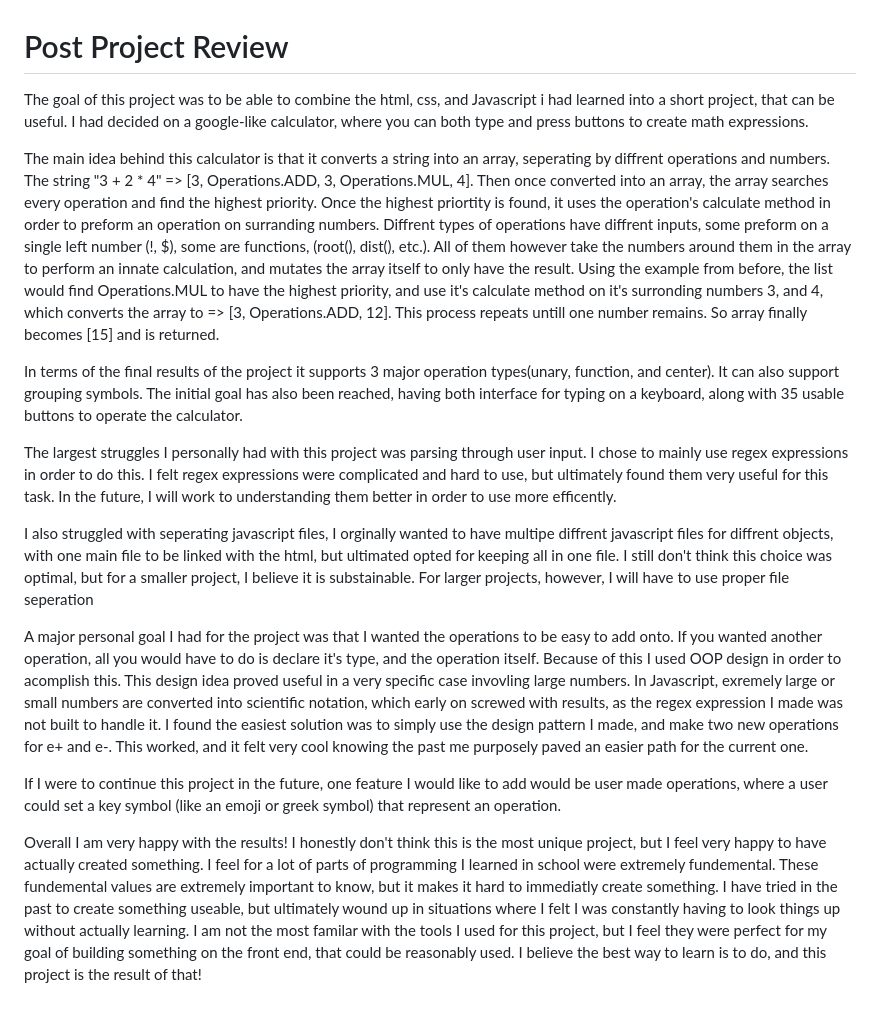
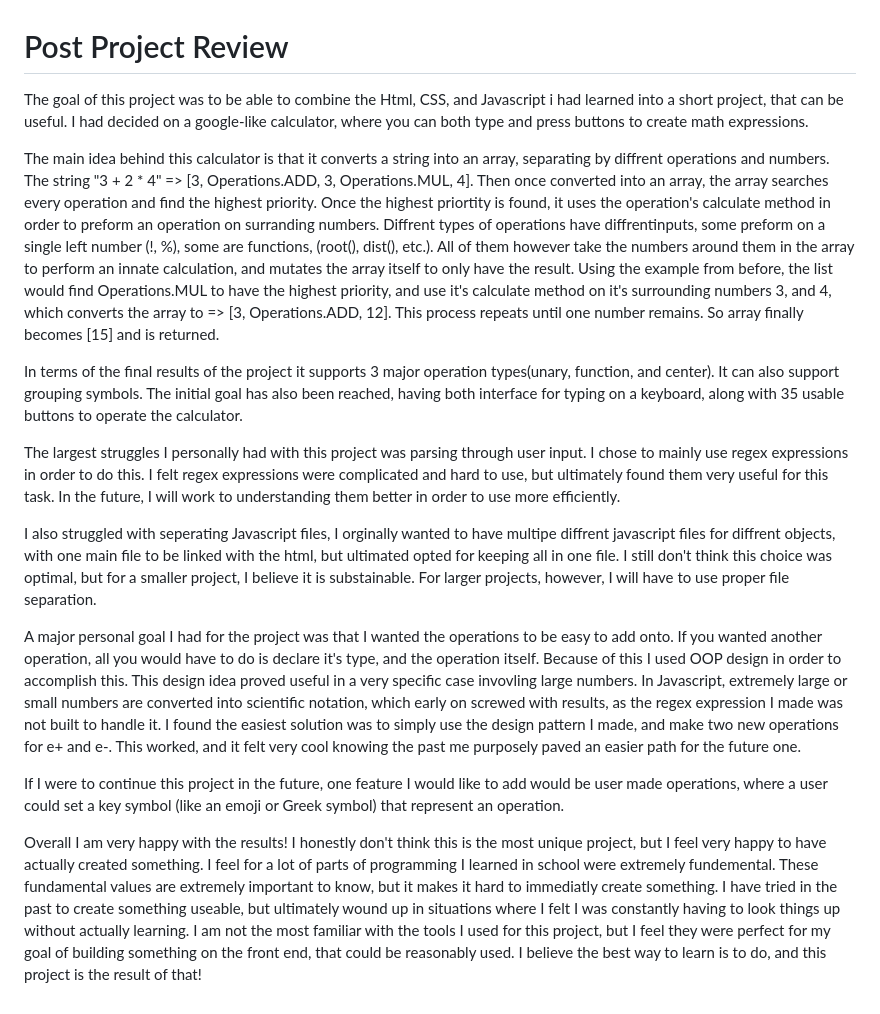
Before and after one commit to Tayedoane/calculator-project, a Markdown page: README.md, the part around the change. Drawn GitHub-style.

Commit message:
fixed spelling

```diff
--- a/README.md
+++ b/README.md
@@ -1,16 +1,16 @@
 # Post Project Review
-The goal of this project was to be able to combine the html, css, and Javascript i had learned into a short project, that can be useful. I had decided on a google-like calculator, where you can both type and press buttons to create math expressions.
+The goal of this project was to be able to combine the Html, CSS, and Javascript i had learned into a short project, that can be useful. I had decided on a google-like calculator, where you can both type and press buttons to create math expressions.
 
-The main idea behind this calculator is that it converts a string into an array, seperating by diffrent operations and numbers. The string "3 + 2 * 4" => [3, Operations.ADD, 3, Operations.MUL, 4]. Then once converted into an array, the array searches every operation and find the highest priority. Once the highest priortity is found, it uses the operation's calculate method in order to preform an operation on surranding numbers. Diffrent types of operations have diffrent inputs, some preform on a single left number (!, $), some are functions, (root(), dist(), etc.). All of them however take the numbers around them in the array to perform an innate calculation, and mutates the array itself to only have the result. Using the example from before, the list would find Operations.MUL to have the highest priority, and use it's calculate method on it's surronding numbers 3, and 4, which converts the array to => [3, Operations.ADD, 12]. This process repeats untill one number remains. So array finally becomes [15] and is returned.
+The main idea behind this calculator is that it converts a string into an array, separating by diffrent operations and numbers. The string "3 + 2 * 4" => [3, Operations.ADD, 3, Operations.MUL, 4]. Then once converted into an array, the array searches every operation and find the highest priority. Once the highest priortity is found, it uses the operation's calculate method in order to preform an operation on surranding numbers. Diffrent types of operations have diffrentinputs, some preform on a single left number (!, %), some are functions, (root(), dist(), etc.). All of them however take the numbers around them in the array to perform an innate calculation, and mutates the array itself to only have the result. Using the example from before, the list would find Operations.MUL to have the highest priority, and use it's calculate method on it's surrounding numbers 3, and 4, which converts the array to => [3, Operations.ADD, 12]. This process repeats until one number remains. So array finally becomes [15] and is returned.
 
 In terms of the final results of the project it supports 3 major operation types(unary, function, and center). It can also support grouping symbols. The initial goal has also been reached, having both interface for typing on a keyboard, along with 35 usable buttons to operate the calculator.
 
-The largest struggles I personally had with this project was parsing through user input. I chose to mainly use regex expressions in order to do this. I felt regex expressions were complicated and hard to use, but ultimately found them very useful for this task. In the future, I will work to understanding them better in order to use more efficently.
+The largest struggles I personally had with this project was parsing through user input. I chose to mainly use regex expressions in order to do this. I felt regex expressions were complicated and hard to use, but ultimately found them very useful for this task. In the future, I will work to understanding them better in order to use more efficiently.
 
-I also struggled with seperating javascript files, I orginally wanted to have multipe diffrent javascript files for diffrent objects, with one main file to be linked with the html, but ultimated opted for keeping all in one file. I still don't think this choice was optimal, but for a smaller project, I believe it is substainable. For larger projects, however, I will have to use proper file seperation
+I also struggled with seperating Javascript files, I orginally wanted to have multipe diffrent javascript files for diffrent objects, with one main file to be linked with the html, but ultimated opted for keeping all in one file. I still don't think this choice was optimal, but for a smaller project, I believe it is substainable. For larger projects, however, I will have to use proper file separation.
 
-A major personal goal I had for the project was that I wanted the operations to be easy to add onto. If you wanted another operation, all you would have to do is declare it's type, and the operation itself. Because of this I used OOP design in order to acomplish this. This design idea proved useful in a very specific case invovling large numbers. In Javascript, exremely large or small numbers are converted into scientific notation, which early on screwed with results, as the regex expression I made was not built to handle it. I found the easiest solution was to simply use the design pattern I made, and make two new operations for e+ and e-. This worked, and it felt very cool knowing the past me purposely paved an easier path for the current one.
+A major personal goal I had for the project was that I wanted the operations to be easy to add onto. If you wanted another operation, all you would have to do is declare it's type, and the operation itself. Because of this I used OOP design in order to accomplish this. This design idea proved useful in a very specific case invovling large numbers. In Javascript, extremely  large or small numbers are converted into scientific notation, which early on screwed with results, as the regex expression I made was not built to handle it. I found the easiest solution was to simply use the design pattern I made, and make two new operations for e+ and e-. This worked, and it felt very cool knowing the past me purposely paved an easier path for the future one.
 
-If I were to continue this project in the future, one feature I would like to add would be user made operations, where a user could set a key symbol (like an emoji or greek symbol) that represent an operation.
+If I were to continue this project in the future, one feature I would like to add would be user made operations, where a user could set a key symbol (like an emoji or Greek symbol) that represent an operation.
 
-Overall I am very happy with the results! I honestly don't think this is the most unique project, but I feel very happy to have actually created something. I feel for a lot of parts of programming I learned in school were extremely fundemental. These fundemental values are extremely important to know, but it makes it hard to immediatly create something. I have tried in the past to create something useable, but ultimately wound up in situations where I felt I was constantly having to look things up without actually learning. I am not the most familar with the tools I used for this project, but I feel they were perfect for my goal of building something on the front end, that could be reasonably used. I believe the best way to learn is to do, and this project is the result of that!
+Overall I am very happy with the results! I honestly don't think this is the most unique project, but I feel very happy to have actually created something. I feel for a lot of parts of programming I learned in school were extremely fundemental. These fundamental values are extremely important to know, but it makes it hard to immediatly create something. I have tried in the past to create something useable, but ultimately wound up in situations where I felt I was constantly having to look things up without actually learning. I am not the most familiar  with the tools I used for this project, but I feel they were perfect for my goal of building something on the front end, that could be reasonably used. I believe the best way to learn is to do, and this project is the result of that!
```
